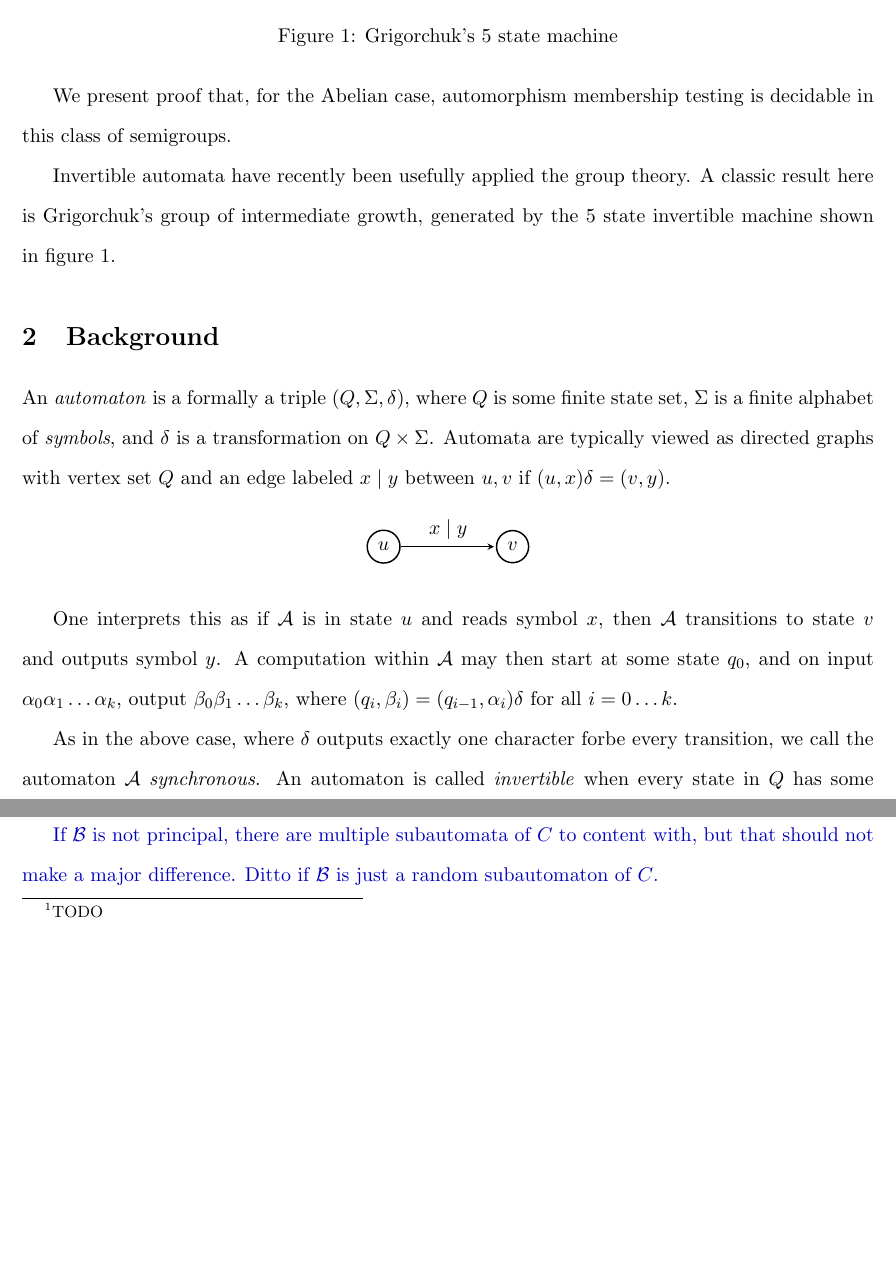
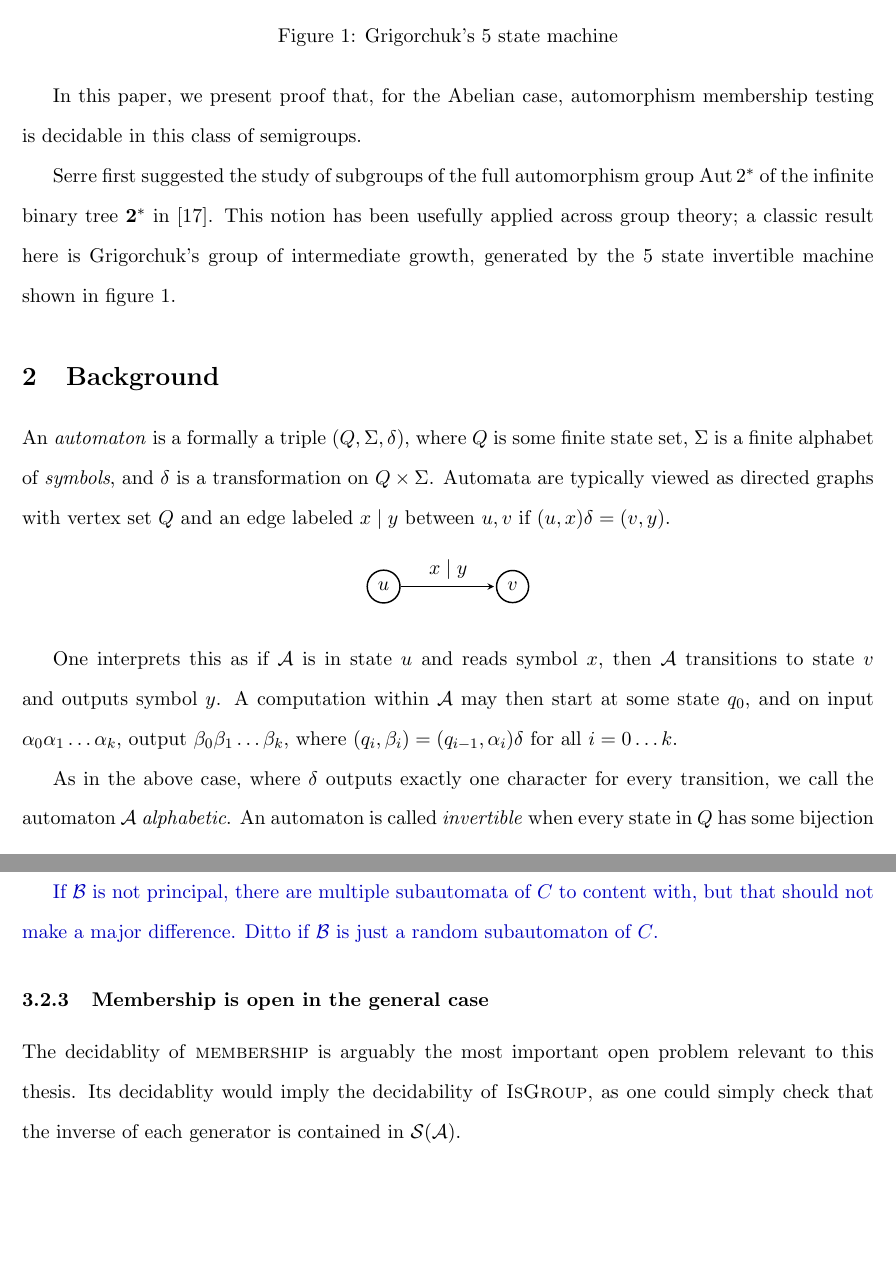
Before and after one commit to evanbergeron/thesis, a LaTeX thesis (thesis.tex): two parts of pages 4 and 11 of 17 before the commit and two parts of pages 4 and 12 of 18 after it, joined at a grey line, cut so that both start at the same text, the shorter picture padded with empty space. Compiled offline with pdfLaTeX; a missing font is replaced by an installed copy or a similar font.

Commit message:
Add references

```diff
--- a/thesis.tex
+++ b/thesis.tex
@@ -38,12 +38,16 @@ however. Similarly important decision problems, among them the
 conjugacy problem, and the isomorphism problem are known to be
 undecidable - see \cite{sunic:conj} and TODO for details.
 
-We present proof that, for the Abelian case, automorphism membership
-testing is decidable in this class of semigroups.
+In this paper, we present proof that, for the Abelian case,
+automorphism membership testing is decidable in this class of
+semigroups.
 
-Invertible automata have recently been usefully applied the group
-theory. A classic result here is Grigorchuk's group of intermediate
-growth, generated by the 5 state invertible machine shown in figure 1.
+Serre first suggested the study of subgroups of the full automorphism
+group $\operatorname{Aut}2^*$ of the infinite binary tree
+$\textbf{2}^*$ in \cite{Serre:old}.  This notion has been usefully
+applied across group theory; a classic result here is Grigorchuk's
+group of intermediate growth, generated by the 5 state invertible
+machine shown in figure 1.
 
 \begin{figure}
 \begin{center}
@@ -86,8 +90,8 @@ input $\alpha_0 \alpha_1 \ldots \alpha_k$, output
 $\beta_0 \beta_1 \ldots \beta_k$, where
 $(q_i, \beta_i) = (q_{i-1}, \alpha_i)\delta$ for all $i = 0\ldots k$.
 
-As in the above case, where $\delta$ outputs exactly one character forbe
-every transition, we call the automaton $\A$ \defn{synchronous}. An
+As in the above case, where $\delta$ outputs exactly one character for
+every transition, we call the automaton $\A$ \defn{alphabetic}. An
 automaton is called \defn{invertible} when every state in $Q$ has some
 bijection $\pi$ on $\Sigma$ such that $(u, x)\delta = (v, \pi(x))$. A
 state in $\A$ is a \defn{copy state} if $\pi$ is the identity
@@ -500,6 +512,11 @@ $\B$ is just a random subautomaton of $C$.
 
 \subsubsection{\decprob{Membership} is open in the general case}
 
+The decidablity of \decprob{membership} is arguably the most important
+open problem relevant to this thesis. Its decidablity would imply the
+decidability of \decprob{IsGroup}, as one could simply check that the
+inverse of each generator is contained in $\mathcal{S}(\A)$.
+
 \subsection{\decprob{IsGroup}}
 \subsubsection{\decprob{IsGroup} is decidable in the Abelian case}
 \subsubsection{\decprob{IsGroup} is open in the general case}
```
Also changed, not shown: thesis.bib (+9 -0 lines), thesis.pdf, thesis.tex (16 more changed lines).
